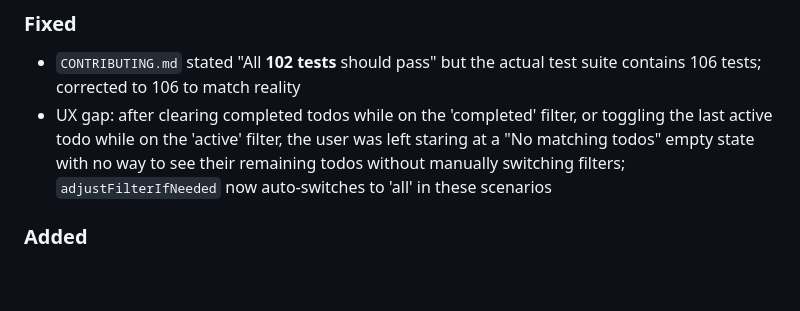
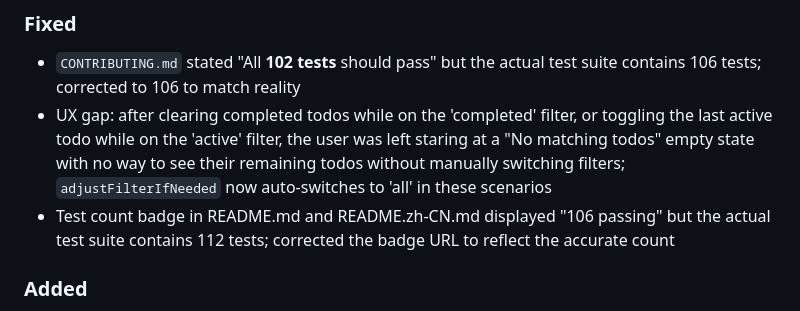
Before and after one commit to Hanley-Liu/todo-app, a Markdown page: CHANGELOG.md, the part around the change. Rendered like a GitHub page; blank space fills up the shorter version.

```diff
--- a/CHANGELOG.md
+++ b/CHANGELOG.md
@@ -23,6 +23,7 @@ and this project adheres to [Semantic Versioning](https://semver.org/spec/v2.0.0
 ### Fixed
 - `CONTRIBUTING.md` stated "All **102 tests** should pass" but the actual test suite contains 106 tests; corrected to 106 to match reality
 - UX gap: after clearing completed todos while on the 'completed' filter, or toggling the last active todo while on the 'active' filter, the user was left staring at a "No matching todos" empty state with no way to see their remaining todos without manually switching filters; `adjustFilterIfNeeded` now auto-switches to 'all' in these scenarios
+- Test count badge in README.md and README.zh-CN.md displayed "106 passing" but the actual test suite contains 112 tests; corrected the badge URL to reflect the accurate count
 
 ### Added
 - `updateFilterBar` function: hides the filter bar (All/Active/Completed buttons + Clear completed) when the todo list is empty, preventing confusing controls when there's nothing to filter
```
Also changed, not shown: README.md (+1 -1 lines), README.zh-CN.md (+1 -1 lines).
